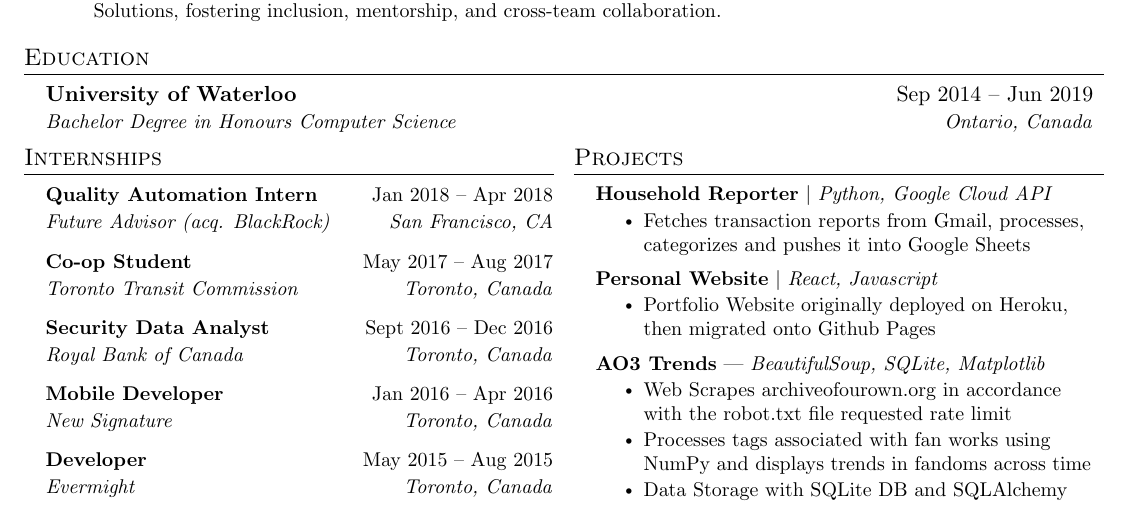
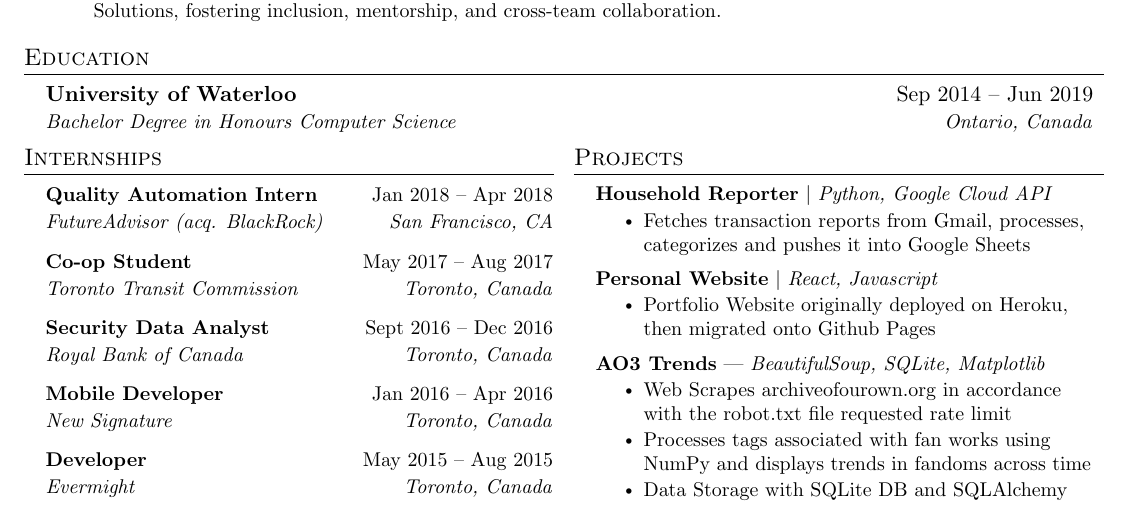
Before and after one commit to cjschen/resume, a LaTeX CV (resume.tex): part of the page, cut so that both start at the same text. Compiled offline with pdfLaTeX.

Commit message:
Fix Spacing

```diff
--- a/resume.tex
+++ b/resume.tex
@@ -220,7 +220,7 @@
     % \begin{multicols}{2}
     \resumeInternshipSubheading
       {Quality Automation Intern}{Jan 2018 -- Apr 2018}
-      {Future Advisor (acq. BlackRock)}{San Francisco, CA}
+      {FutureAdvisor (acq. BlackRock)}{San Francisco, CA}
       % \resumeItemListStart
       %     \resumeItem{Selenium, Java}
       % \resumeItemListEnd
```
Also changed, not shown: resume.pdf.
